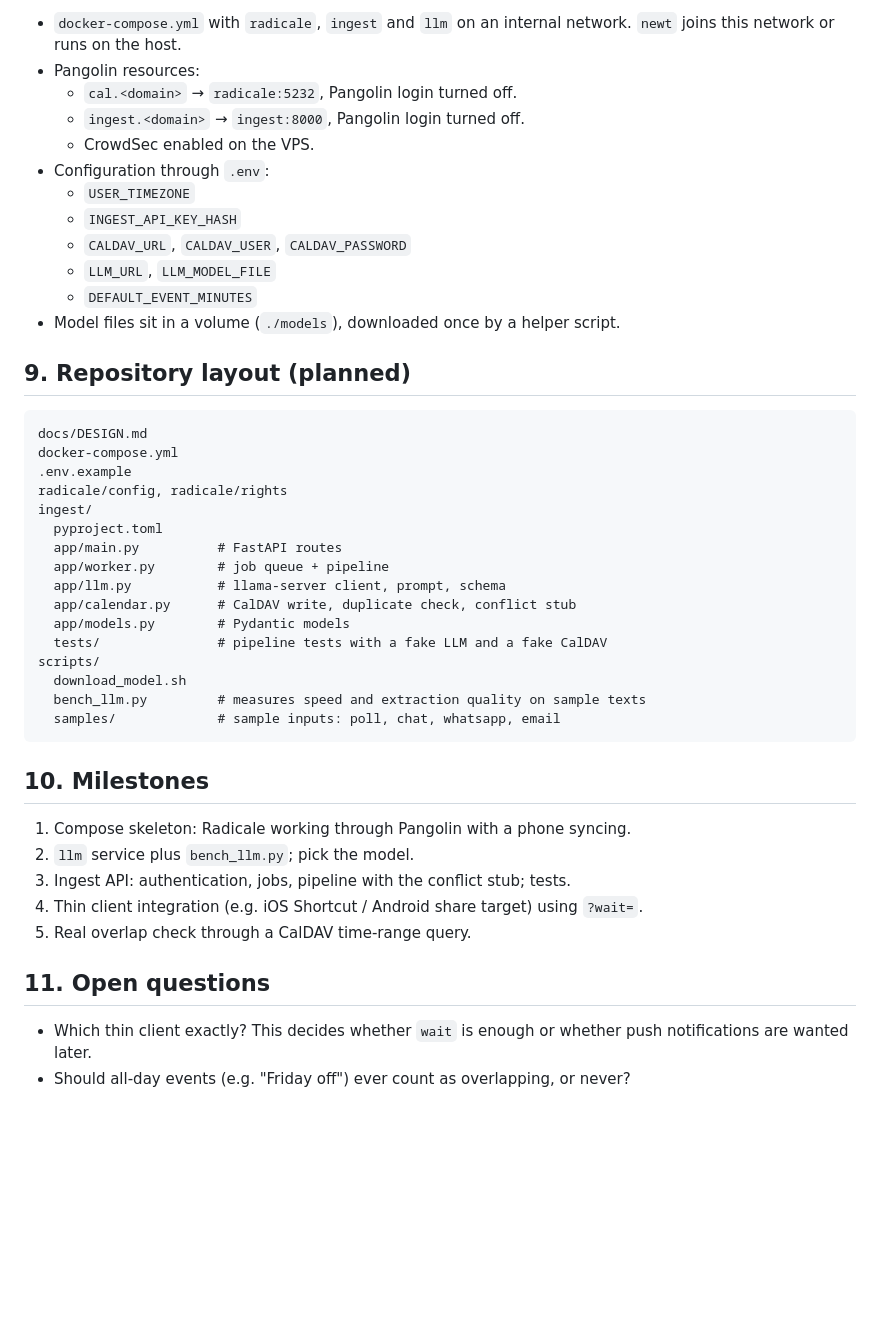
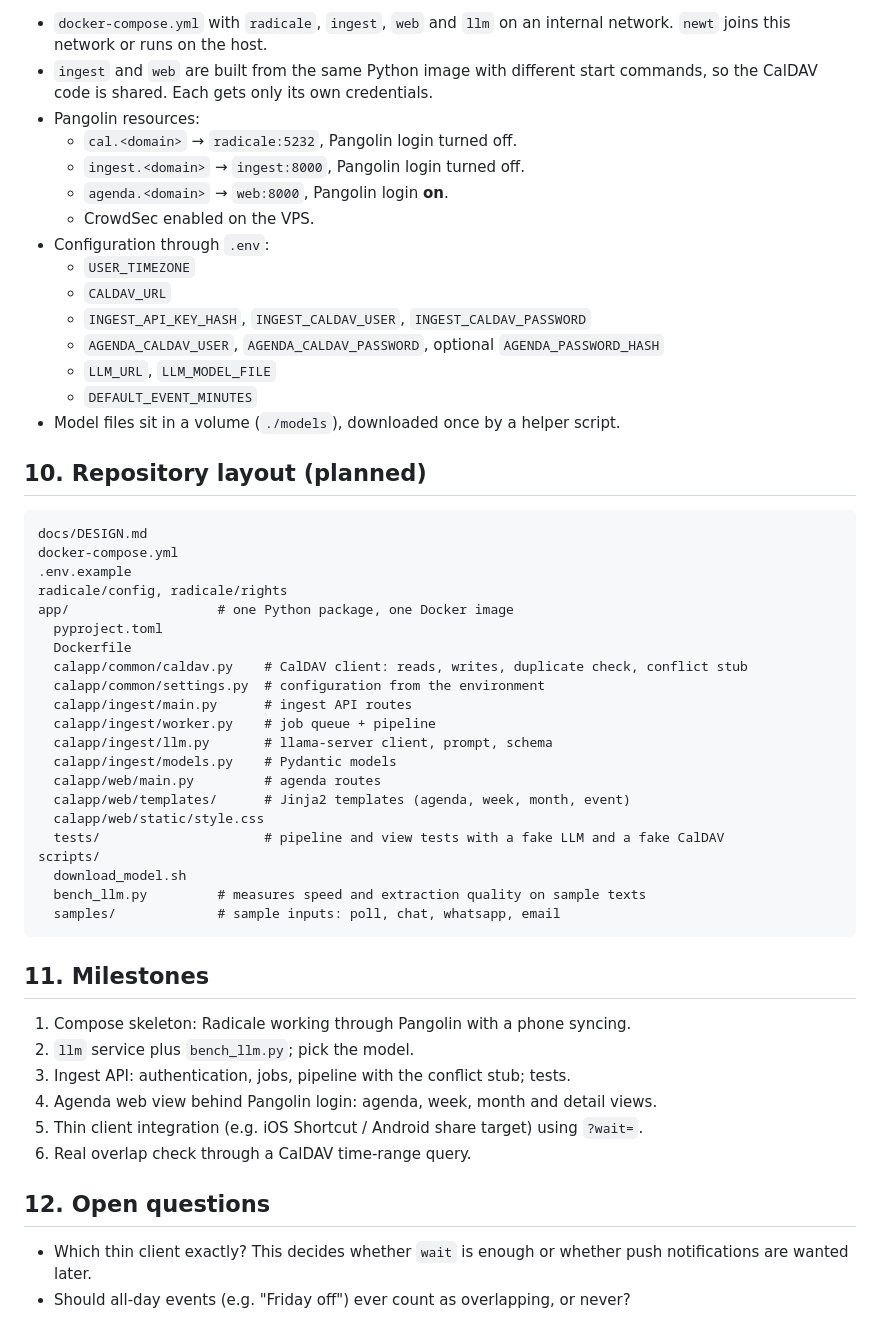
Before and after one commit to Fxn-AgentPool/Calendar, a Markdown page: docs/DESIGN.md, the part around one of its changes. Rendered like a GitHub page; blank space fills up the shorter version.

````diff
--- a/docs/DESIGN.md
+++ b/docs/DESIGN.md
@@ -235,47 +292,56 @@ Checks the liveness of the API, the LLM and Radicale. No authentication; returns
 
-- `docker-compose.yml` with `radicale`, `ingest` and `llm` on an internal network. `newt` joins this network or runs on the host.
+- `docker-compose.yml` with `radicale`, `ingest`, `web` and `llm` on an internal network. `newt` joins this network or runs on the host.
+- `ingest` and `web` are built from the same Python image with different start commands, so the CalDAV code is shared. Each gets only its own credentials.
 - Pangolin resources:
   - `cal.<domain>` → `radicale:5232`, Pangolin login turned off.
   - `ingest.<domain>` → `ingest:8000`, Pangolin login turned off.
+  - `agenda.<domain>` → `web:8000`, Pangolin login **on**.
   - CrowdSec enabled on the VPS.
 - Configuration through `.env`:
   - `USER_TIMEZONE`
-  - `INGEST_API_KEY_HASH`
-  - `CALDAV_URL`, `CALDAV_USER`, `CALDAV_PASSWORD`
+  - `CALDAV_URL`
+  - `INGEST_API_KEY_HASH`, `INGEST_CALDAV_USER`, `INGEST_CALDAV_PASSWORD`
+  - `AGENDA_CALDAV_USER`, `AGENDA_CALDAV_PASSWORD`, optional `AGENDA_PASSWORD_HASH`
   - `LLM_URL`, `LLM_MODEL_FILE`
   - `DEFAULT_EVENT_MINUTES`
 - Model files sit in a volume (`./models`), downloaded once by a helper script.
 
-## 9. Repository layout (planned)
+## 10. Repository layout (planned)
 
 ```
 docs/DESIGN.md
 docker-compose.yml
 .env.example
 radicale/config, radicale/rights
-ingest/
+app/                   # one Python package, one Docker image
   pyproject.toml
-  app/main.py          # FastAPI routes
-  app/worker.py        # job queue + pipeline
-  app/llm.py           # llama-server client, prompt, schema
-  app/calendar.py      # CalDAV write, duplicate check, conflict stub
-  app/models.py        # Pydantic models
-  tests/               # pipeline tests with a fake LLM and a fake CalDAV
+  Dockerfile
+  calapp/common/caldav.py    # CalDAV client: reads, writes, duplicate check, conflict stub
+  calapp/common/settings.py  # configuration from the environment
+  calapp/ingest/main.py      # ingest API routes
+  calapp/ingest/worker.py    # job queue + pipeline
+  calapp/ingest/llm.py       # llama-server client, prompt, schema
+  calapp/ingest/models.py    # Pydantic models
+  calapp/web/main.py         # agenda routes
+  calapp/web/templates/      # Jinja2 templates (agenda, week, month, event)
+  calapp/web/static/style.css
+  tests/                     # pipeline and view tests with a fake LLM and a fake CalDAV
 scripts/
   download_model.sh
   bench_llm.py         # measures speed and extraction quality on sample texts
   samples/             # sample inputs: poll, chat, whatsapp, email
 ```
 
-## 10. Milestones
+## 11. Milestones
 
 1. Compose skeleton: Radicale working through Pangolin with a phone syncing.
 2. `llm` service plus `bench_llm.py`; pick the model.
 3. Ingest API: authentication, jobs, pipeline with the conflict stub; tests.
-4. Thin client integration (e.g. iOS Shortcut / Android share target) using `?wait=`.
-5. Real overlap check through a CalDAV time-range query.
+4. Agenda web view behind Pangolin login: agenda, week, month and detail views.
+5. Thin client integration (e.g. iOS Shortcut / Android share target) using `?wait=`.
+6. Real overlap check through a CalDAV time-range query.
 
-## 11. Open questions
+## 12. Open questions
 
 - Which thin client exactly? This decides whether `wait` is enough or whether push notifications are wanted later.
 - Should all-day events (e.g. "Friday off") ever count as overlapping, or never?
````
Also changed, not shown: other parts of docs/DESIGN.md (+74 -17 lines).
